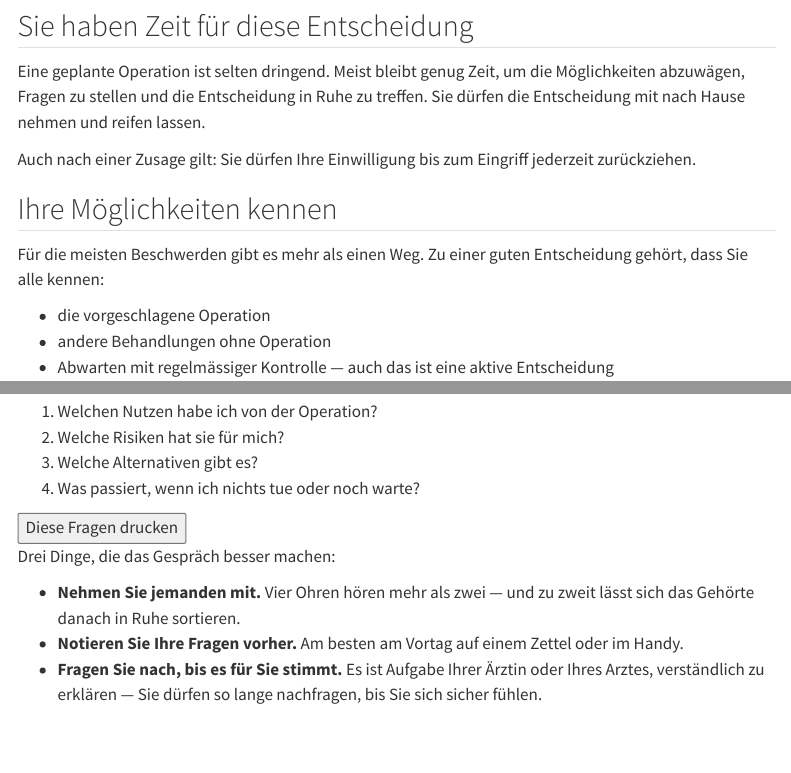
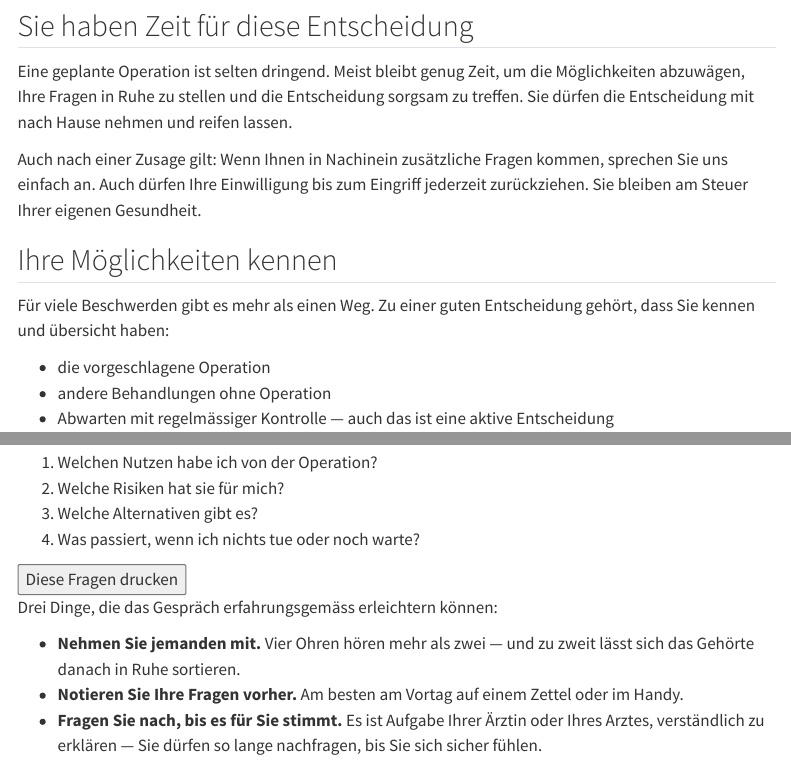
Before and after one commit to elfjo/st_internet_prototype, a Quarto document (phasen/entscheidung.qmd): the page in a window 1100 px wide, from 250 px down, and a second part further down, joined at a grey line. Rendered offline with R 4.5, knitr and Pandoc in place of Quarto, with nearby package versions; menus at the side of the page are left out.

Commit message:
Positiv-suggestive Sprachüberarbeitung

````diff
--- a/phasen/entscheidung.qmd
+++ b/phasen/entscheidung.qmd
@@ -27,17 +27,16 @@ informiert und in Ihrem Tempo.]{.lede}
 ## Sie haben Zeit für diese Entscheidung {#zeit}
 
 Eine geplante Operation ist selten dringend. Meist bleibt genug Zeit,
-um die Möglichkeiten abzuwägen, Fragen zu stellen und die Entscheidung
-in Ruhe zu treffen. Sie dürfen die Entscheidung mit nach Hause nehmen
+um die Möglichkeiten abzuwägen, Ihre Fragen in Ruhe zu stellen und die Entscheidung
+sorgsam zu treffen. Sie dürfen die Entscheidung mit nach Hause nehmen
 und reifen lassen.
 
-Auch nach einer Zusage gilt: Sie dürfen Ihre Einwilligung bis zum
-Eingriff jederzeit zurückziehen.
+Auch nach einer Zusage gilt: Wenn Ihnen in Nachinein zusätzliche Fragen kommen, sprechen Sie uns einfach an. Auch dürfen Ihre Einwilligung bis zum Eingriff jederzeit zurückziehen. Sie bleiben am Steuer Ihrer eigenen Gesundheit.
 
 ## Ihre Möglichkeiten kennen {#moeglichkeiten}
 
-Für die meisten Beschwerden gibt es mehr als einen Weg. Zu einer guten
-Entscheidung gehört, dass Sie alle kennen:
+Für viele Beschwerden gibt es mehr als einen Weg. Zu einer guten
+Entscheidung gehört, dass Sie kennen und übersicht haben:
 
 - die vorgeschlagene Operation
 - andere Behandlungen ohne Operation
@@ -66,7 +65,7 @@ Nehmen Sie diese Fragen mit in die Sprechstunde:
 ```
 :::
 
-Drei Dinge, die das Gespräch besser machen:
+Drei Dinge, die das Gespräch erfahrungsgemäss erleichtern können:
 
 - **Nehmen Sie jemanden mit.** Vier Ohren hören mehr als zwei — und zu
   zweit lässt sich das Gehörte danach in Ruhe sortieren.
````
Also changed, not shown: phasen/vorbereitung.qmd (+1 -1 lines), phasen/wartezeit.qmd (+6 -6 lines), 4 other files.
